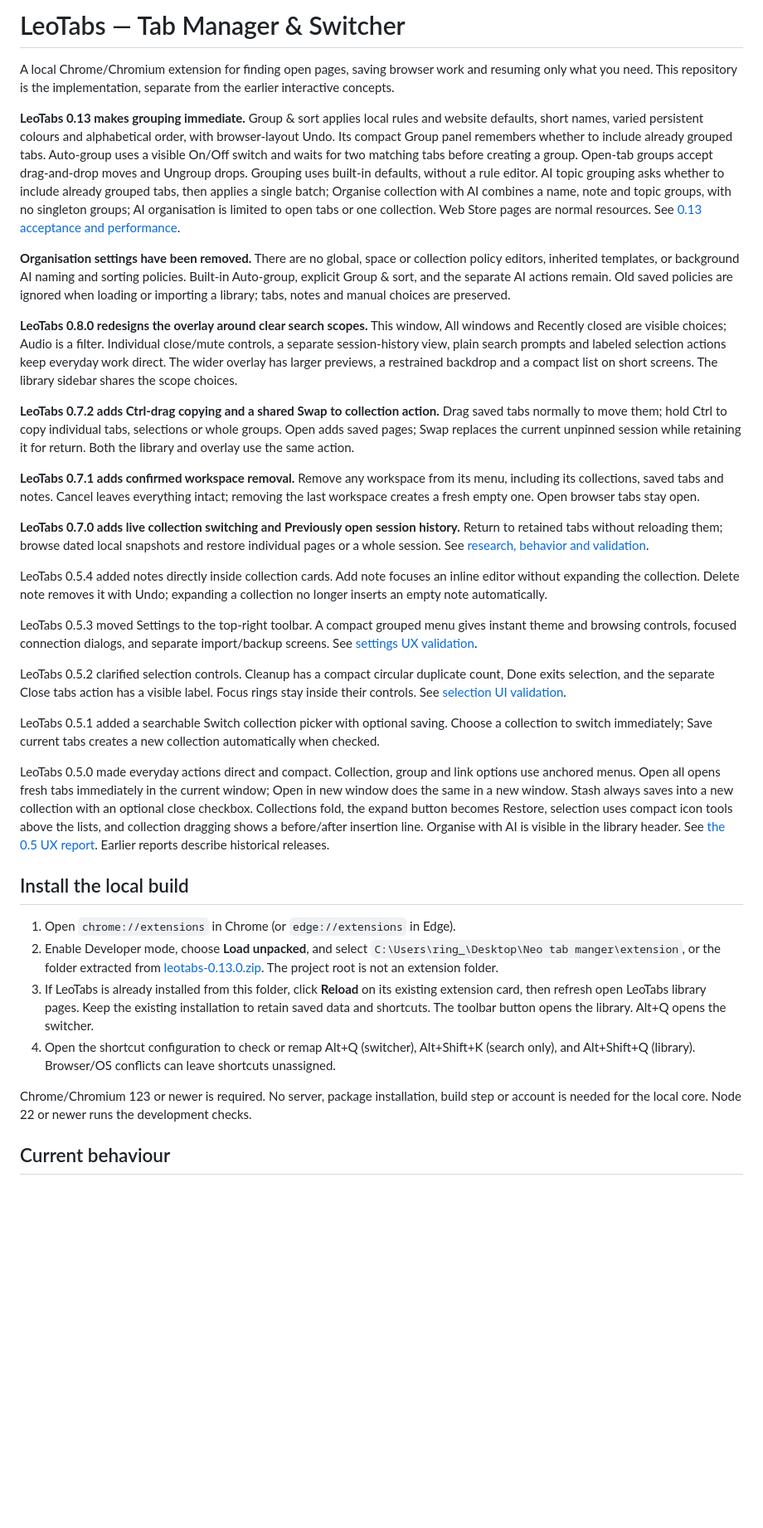
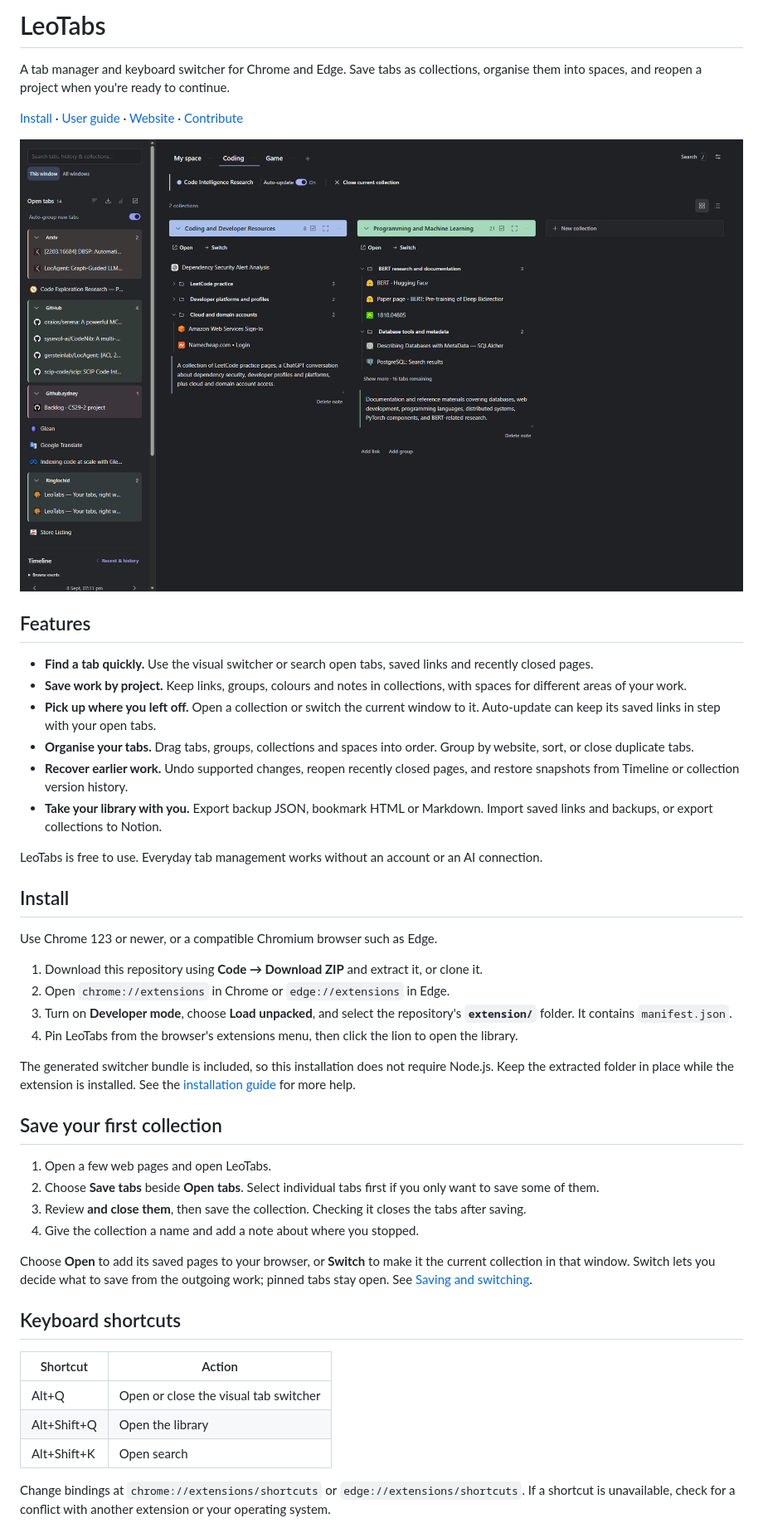
Before and after one commit to ringlochid/leotabs, a Markdown page: README.md, the part around the change printed below. Shown: that part at 83% size. Drawn GitHub-style; pictures changed too: website/assets/library.png (added); blank space fills up the shorter version.

Commit message:
Rewrite README for users and contributors

```diff
--- a/README.md
+++ b/README.md
@@ -1,37 +1,49 @@
-# LeoTabs — Tab Manager & Switcher
+# LeoTabs
 
-A local Chrome/Chromium extension for finding open pages, saving browser work and resuming only what you need. This repository is the implementation, separate from the earlier interactive concepts.
+A tab manager and keyboard switcher for Chrome and Edge. Save tabs as collections, organise them into spaces, and reopen a project when you're ready to continue.
 
-**LeoTabs 0.13 makes grouping immediate.** Group & sort applies local rules and website defaults, short names, varied persistent colours and alphabetical order, with browser-layout Undo. Its compact Group panel remembers whether to include already grouped tabs. Auto-group uses a visible On/Off switch and waits for two matching tabs before creating a group. Open-tab groups accept drag-and-drop moves and Ungroup drops. Grouping uses built-in defaults, without a rule editor. AI topic grouping asks whether to include already grouped tabs, then applies a single batch; Organise collection with AI combines a name, note and topic groups, with no singleton groups; AI organisation is limited to open tabs or one collection. Web Store pages are normal resources. See [0.13 acceptance and performance](docs/grouping-0.13.md).
+[Install](#install) · [User guide](https://ringlochid.me/leotabs/docs/) · [Website](https://ringlochid.me/leotabs/) · [Contribute](#contribute)
 
-**Organisation settings have been removed.** There are no global, space or collection policy editors, inherited templates, or background AI naming and sorting policies. Built-in Auto-group, explicit Group & sort, and the separate AI actions remain. Old saved policies are ignored when loading or importing a library; tabs, notes and manual choices are preserved.
+![LeoTabs library with open tabs on the left and coding collections, groups and notes on the right](website/assets/library.png)
 
-**LeoTabs 0.8.0 redesigns the overlay around clear search scopes.** This window, All windows and Recently closed are visible choices; Audio is a filter. Individual close/mute controls, a separate session-history view, plain search prompts and labeled selection actions keep everyday work direct. The wider overlay has larger previews, a restrained backdrop and a compact list on short screens. The library sidebar shares the scope choices.
+## Features
 
-**LeoTabs 0.7.2 adds Ctrl-drag copying and a shared Swap to collection action.** Drag saved tabs normally to move them; hold Ctrl to copy individual tabs, selections or whole groups. Open adds saved pages; Swap replaces the current unpinned session while retaining it for return. Both the library and overlay use the same action.
+- **Find a tab quickly.** Use the visual switcher or search open tabs, saved links and recently closed pages.
+- **Save work by project.** Keep links, groups, colours and notes in collections, with spaces for different areas of your work.
+- **Pick up where you left off.** Open a collection or switch the current window to it. Auto-update can keep its saved links in step with your open tabs.
+- **Organise your tabs.** Drag tabs, groups, collections and spaces into order. Group by website, sort, or close duplicate tabs.
+- **Recover earlier work.** Undo supported changes, reopen recently closed pages, and restore snapshots from Timeline or collection version history.
+- **Take your library with you.** Export backup JSON, bookmark HTML or Markdown. Import saved links and backups, or export collections to Notion.
 
-**LeoTabs 0.7.1 adds confirmed workspace removal.** Remove any workspace from its menu, including its collections, saved tabs and notes. Cancel leaves everything intact; removing the last workspace creates a fresh empty one. Open browser tabs stay open.
+LeoTabs is free to use. Everyday tab management works without an account or an AI connection.
 
-**LeoTabs 0.7.0 adds live collection switching and Previously open session history.** Return to retained tabs without reloading them; browse dated local snapshots and restore individual pages or a whole session. See [research, behavior and validation](docs/workona-0.7.md).
+## Install
 
-LeoTabs 0.5.4 added notes directly inside collection cards. Add note focuses an inline editor without expanding the collection. Delete note removes it with Undo; expanding a collection no longer inserts an empty note automatically.
+Use Chrome 123 or newer, or a compatible Chromium browser such as Edge.
 
-LeoTabs 0.5.3 moved Settings to the top-right toolbar. A compact grouped menu gives instant theme and browsing controls, focused connection dialogs, and separate import/backup screens. See [settings UX validation](docs/settings-0.5.3.md).
+1. Download this repository using **Code → Download ZIP** and extract it, or clone it.
+2. Open `chrome://extensions` in Chrome or `edge://extensions` in Edge.
+3. Turn on **Developer mode**, choose **Load unpacked**, and select the repository's **`extension/`** folder. It contains `manifest.json`.
+4. Pin LeoTabs from the browser's extensions menu, then click the lion to open the library.
 
-LeoTabs 0.5.2 clarified selection controls. Cleanup has a compact circular duplicate count, Done exits selection, and the separate Close tabs action has a visible label. Focus rings stay inside their controls. See [selection UI validation](docs/selection-0.5.2.md).
+The generated switcher bundle is included, so this installation does not require Node.js. Keep the extracted folder in place while the extension is installed. See the [installation guide](https://ringlochid.me/leotabs/docs/getting-started/) for more help.
 
-LeoTabs 0.5.1 added a searchable Switch collection picker with optional saving. Choose a collection to switch immediately; Save current tabs creates a new collection automatically when checked.
+## Save your first collection
 
-LeoTabs 0.5.0 made everyday actions direct and compact. Collection, group and link options use anchored menus. Open all opens fresh tabs immediately in the current window; Open in new window does the same in a new window. Stash always saves into a new collection with an optional close checkbox. Collections fold, the expand button becomes Restore, selection uses compact icon tools above the lists, and collection dragging shows a before/after insertion line. Organise with AI is visible in the library header. See [the 0.5 UX report](docs/direct-0.5.md). Earlier reports describe historical releases.
+1. Open a few web pages and open LeoTabs.
+2. Choose **Save tabs** beside **Open tabs**. Select individual tabs first if you only want to save some of them.
+3. Review **and close them**, then save the collection. Checking it closes the tabs after saving.
+4. Give the collection a name and add a note about where you stopped.
 
-## Install the local build
+Choose **Open** to add its saved pages to your browser, or **Switch** to make it the current collection in that window. Switch lets you decide what to save from the outgoing work; pinned tabs stay open. See [Saving and switching](https://ringlochid.me/leotabs/docs/saving-switching/).
 
-1. Open `chrome://extensions` in Chrome (or `edge://extensions` in Edge).
-2. Enable Developer mode, choose **Load unpacked**, and select `C:\Users\ring_\Desktop\Neo tab manger\extension`, or the folder extracted from [leotabs-0.13.0.zip](output/leotabs-0.13.0.zip). The project root is not an extension folder.
-3. If LeoTabs is already installed from this folder, click **Reload** on its existing extension card, then refresh open LeoTabs library pages. Keep the existing installation to retain saved data and shortcuts. The toolbar button opens the library. Alt+Q opens the switcher.
-4. Open the shortcut configuration to check or remap Alt+Q (switcher), Alt+Shift+K (search only), and Alt+Shift+Q (library). Browser/OS conflicts can leave shortcuts unassigned.
+## Keyboard shortcuts
 
-Chrome/Chromium 123 or newer is required. No server, package installation, build step or account is needed for the local core. Node 22 or newer runs the development checks.
+| Shortcut | Action |
+| --- | --- |
+| Alt+Q | Open or close the visual tab switcher |
+| Alt+Shift+Q | Open the library |
+| Alt+Shift+K | Open search |
 
-## Current behaviour
+Change bindings at `chrome://extensions/shortcuts` or `edge://extensions/shortcuts`. If a shortcut is unavailable, check for a conflict with another extension or your operating system.
 
```
Also changed, not shown: other parts of README.md (+69 -20 lines), website/assets/switcher.png (added).
